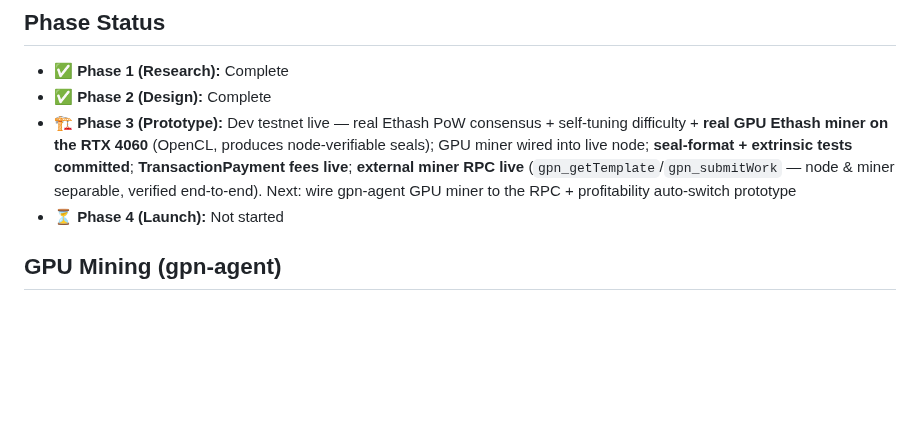
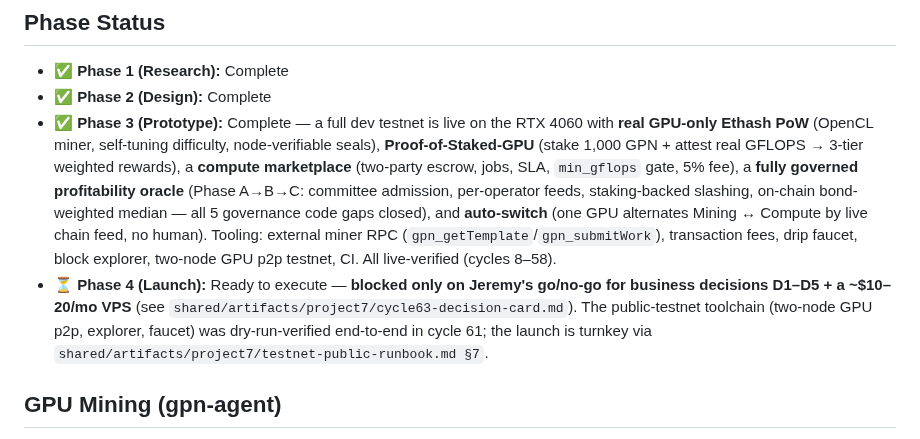
Before and after one commit to crewlyllc/gpn_coin, a Markdown page: README.md, the part around the change. GitHub-like rendering; blank space fills up the shorter version.

```diff
--- a/README.md
+++ b/README.md
@@ -161,8 +161,8 @@ cargo run -- config/default.toml
 
 - ✅ **Phase 1 (Research):** Complete
 - ✅ **Phase 2 (Design):** Complete
-- 🏗️ **Phase 3 (Prototype):** Dev testnet live — real Ethash PoW consensus + self-tuning difficulty + **real GPU Ethash miner on the RTX 4060** (OpenCL, produces node-verifiable seals); GPU miner wired into live node; **seal-format + extrinsic tests committed**; **TransactionPayment fees live**; **external miner RPC live** (`gpn_getTemplate`/`gpn_submitWork` — node & miner separable, verified end-to-end). Next: wire gpn-agent GPU miner to the RPC + profitability auto-switch prototype
-- ⏳ **Phase 4 (Launch):** Not started
+- ✅ **Phase 3 (Prototype):** Complete — a full dev testnet is live on the RTX 4060 with **real GPU-only Ethash PoW** (OpenCL miner, self-tuning difficulty, node-verifiable seals), **Proof-of-Staked-GPU** (stake 1,000 GPN + attest real GFLOPS → 3-tier weighted rewards), a **compute marketplace** (two-party escrow, jobs, SLA, `min_gflops` gate, 5% fee), a **fully governed profitability oracle** (Phase A→B→C: committee admission, per-operator feeds, staking-backed slashing, on-chain bond-weighted median — all 5 governance code gaps closed), and **auto-switch** (one GPU alternates Mining ↔ Compute by live chain feed, no human). Tooling: external miner RPC (`gpn_getTemplate`/`gpn_submitWork`), transaction fees, drip faucet, block explorer, two-node GPU p2p testnet, CI. All live-verified (cycles 8–58).
+- ⏳ **Phase 4 (Launch):** Ready to execute — **blocked only on Jeremy's go/no-go for business decisions D1–D5 + a ~$10–20/mo VPS** (see `shared/artifacts/project7/cycle63-decision-card.md`). The public-testnet toolchain (two-node GPU p2p, explorer, faucet) was dry-run-verified end-to-end in cycle 61; the launch is turnkey via `shared/artifacts/project7/testnet-public-runbook.md §7`.
 
 ## GPU Mining (gpn-agent)
 
```
Also changed, not shown: HEARTBEAT.md (+1 -1 lines), memory/2026-08-02.md (+9 -0 lines).
